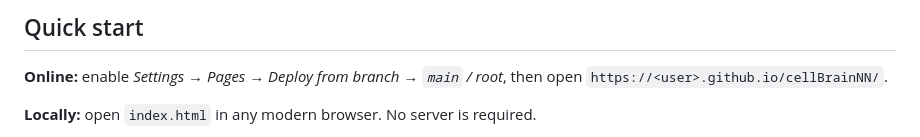
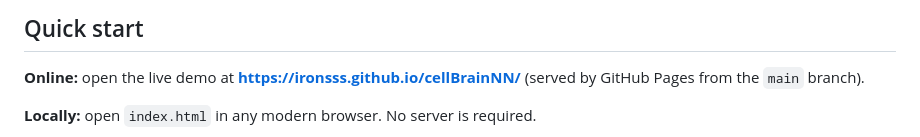
Before and after one commit to Ironsss/cellBrainNN, a Markdown page: README.md, the part around one of its changes. Drawn GitHub-style.

Commit message:
README: add public live demo link
Co-Authored-By: Claude Sonnet 5.5 <noreply@anthropic.com>
Claude-Session: https://claude.ai/code/session_01UAEvVhDMsCwbf7AnSoxwJe

```diff
--- a/README.md
+++ b/README.md
@@ -62,7 +64,7 @@ NeuroDish does **not** use biological cells. It asks a related, fully computatio
 
 ## Quick start
 
-**Online:** enable *Settings → Pages → Deploy from branch → `main` / root*, then open `https://<user>.github.io/cellBrainNN/`.
+**Online:** open the live demo at **https://ironsss.github.io/cellBrainNN/** (served by GitHub Pages from the `main` branch).
 
 **Locally:** open `index.html` in any modern browser. No server is required.
 
```
Also changed, not shown: other parts of README.md (+3 -1 lines).
